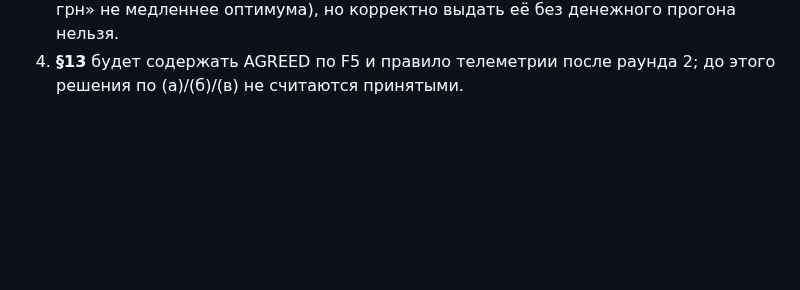
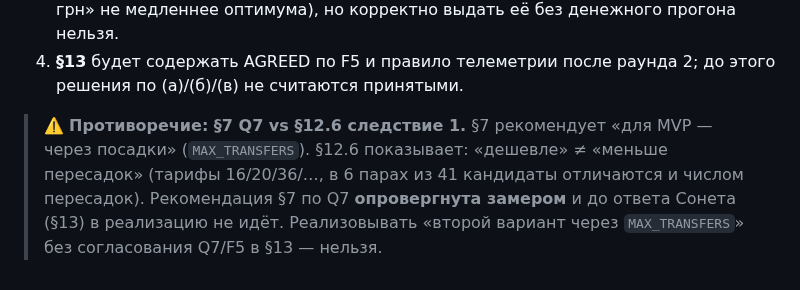
Before and after one commit to andreymaslou/chernivtsi-stops-editor, a Markdown page: docs/BRIEF-plan-variants.md, the part around the change. Rendered like a GitHub page; blank space fills up the shorter version.

Commit message:
docs: §12.6 — попередження: рекомендація §7 Q7 спростована замером, реалізація до §13 заблокована

```diff
--- a/docs/BRIEF-plan-variants.md
+++ b/docs/BRIEF-plan-variants.md
@@ -668,3 +668,9 @@ uvicorn, `main.py:1203` → правка глобала = гонка между
    оптимума), но корректно выдать её без денежного прогона нельзя.
 4. **§13** будет содержать AGREED по F5 и правило телеметрии после раунда 2; до этого решения
    по (а)/(б)/(в) не считаются принятыми.
+
+> ⚠️ **Противоречие: §7 Q7 vs §12.6 следствие 1.** §7 рекомендует «для MVP — через посадки»
+> (`MAX_TRANSFERS`). §12.6 показывает: «дешевле» ≠ «меньше пересадок» (тарифы 16/20/36/…,
+> в 6 парах из 41 кандидаты отличаются и числом пересадок). Рекомендация §7 по Q7
+> **опровергнута замером** и до ответа Сонета (§13) в реализацию не идёт. Реализовывать
+> «второй вариант через `MAX_TRANSFERS`» без согласования Q7/F5 в §13 — нельзя.
```
